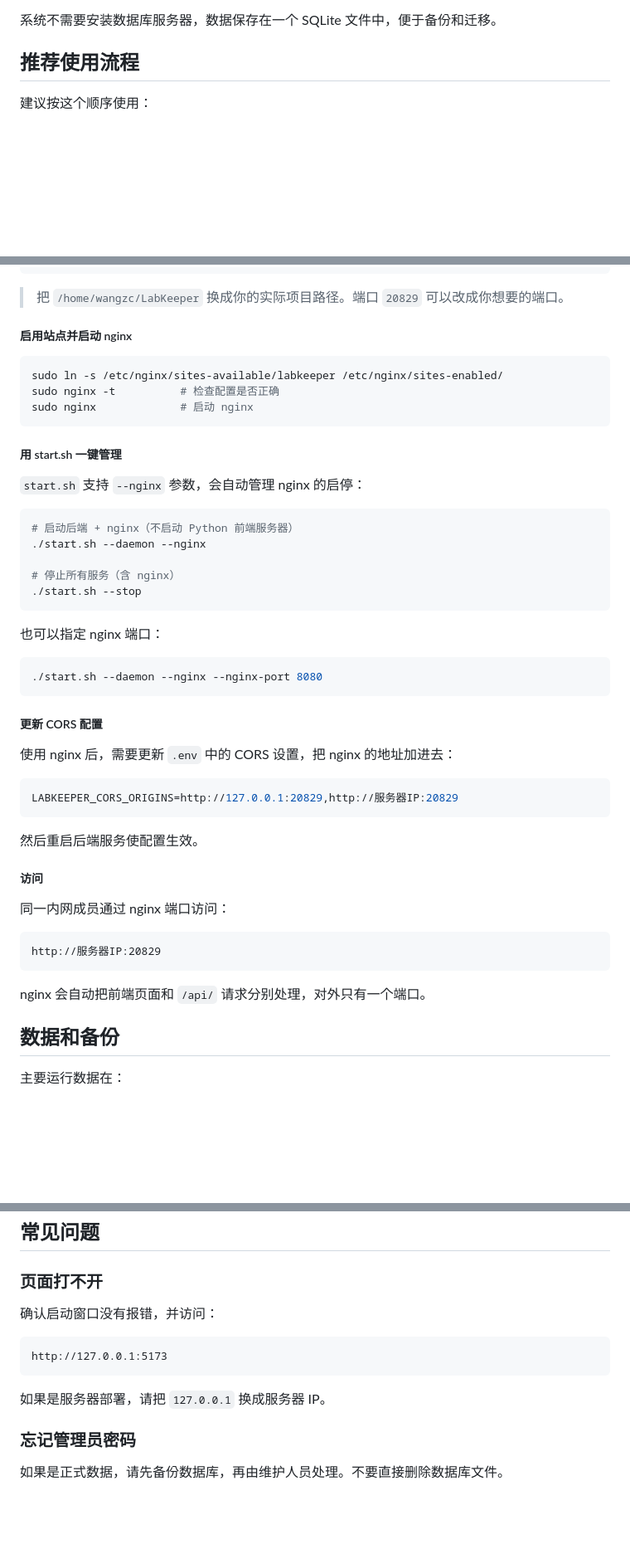
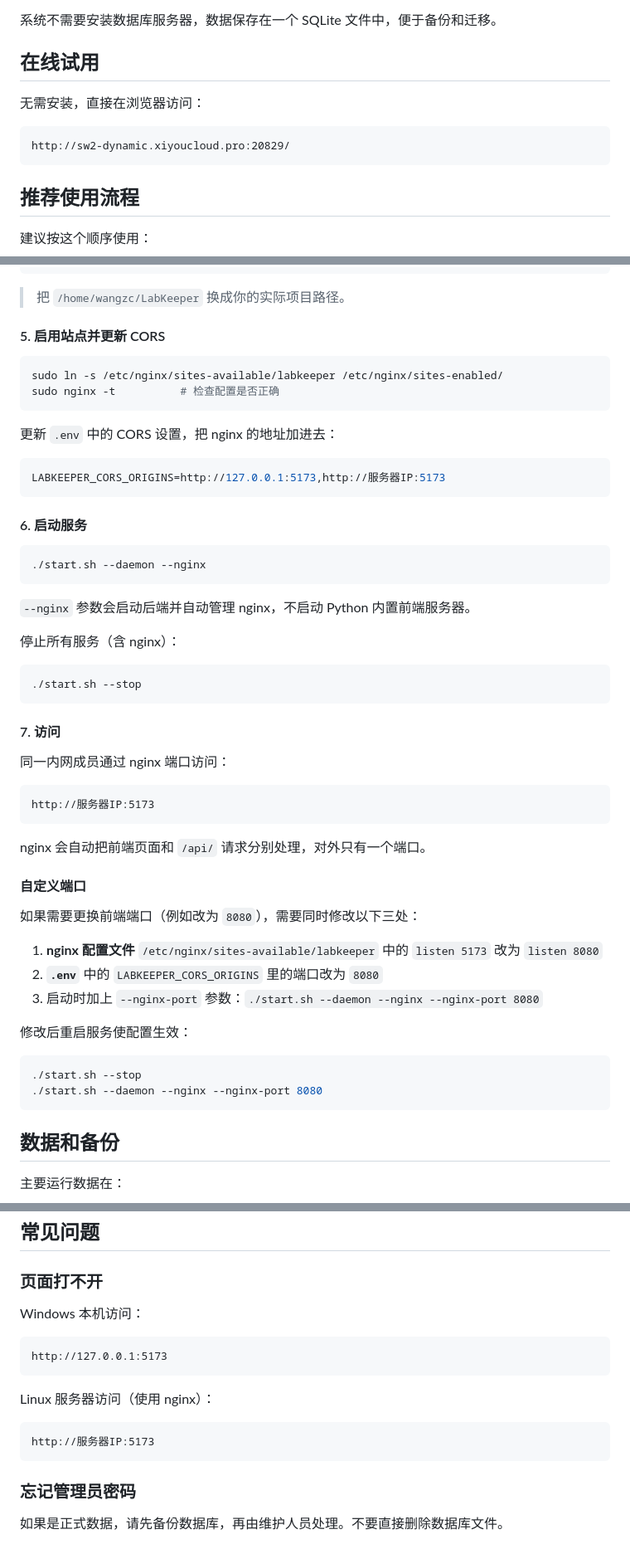
Before and after one commit to Zaichuan-Wang/LabKeeper, a Markdown page: README.md, 3 parts joined by grey strips. Shown at 83% size. GitHub-like rendering; blank space fills up the shorter version.

Commit message:
docs: README 添加在线试用链接，统一端口说明，新增自定义端口章节
- 添加在线试用地址
- 删除旧版脚本说明
- 统一使用 5173 端口，新增自定义端口说明
- 重新组织 nginx 部署步骤

````diff
--- a/README.md
+++ b/README.md
@@ -16,6 +16,14 @@ LabKeeper is a lightweight inventory management system for biological laboratori
 - 订购、到货、验证、入库、移动、出库和备份记录
 
 系统不需要安装数据库服务器，数据保存在一个 SQLite 文件中，便于备份和迁移。
+
+## 在线试用
+
+无需安装，直接在浏览器访问：
+
+```text
+http://sw2-dynamic.xiyoucloud.pro:20829/
+```
 
 ## 推荐使用流程
 
@@ -294,53 +269,59 @@ server {
 EOF
 ```
 
-> 把 `/home/wangzc/LabKeeper` 换成你的实际项目路径。端口 `20829` 可以改成你想要的端口。
+> 把 `/home/wangzc/LabKeeper` 换成你的实际项目路径。
 
-##### 启用站点并启动 nginx
+#### 5. 启用站点并更新 CORS
 
 ```bash
 sudo ln -s /etc/nginx/sites-available/labkeeper /etc/nginx/sites-enabled/
 sudo nginx -t          # 检查配置是否正确
-sudo nginx             # 启动 nginx
 ```
 
-##### 用 start.sh 一键管理
+更新 `.env` 中的 CORS 设置，把 nginx 的地址加进去：
 
-`start.sh` 支持 `--nginx` 参数，会自动管理 nginx 的启停：
+```env
+LABKEEPER_CORS_ORIGINS=http://127.0.0.1:5173,http://服务器IP:5173
+```
+
+#### 6. 启动服务
 
 ```bash
-# 启动后端 + nginx（不启动 Python 前端服务器）
 ./start.sh --daemon --nginx
+```
 
-# 停止所有服务（含 nginx）
+`--nginx` 参数会启动后端并自动管理 nginx，不启动 Python 内置前端服务器。
+
+停止所有服务（含 nginx）：
+
+```bash
 ./start.sh --stop
 ```
 
-也可以指定 nginx 端口：
-
-```bash
-./start.sh --daemon --nginx --nginx-port 8080
-```
-
-##### 更新 CORS 配置
-
-使用 nginx 后，需要更新 `.env` 中的 CORS 设置，把 nginx 的地址加进去：
-
-```env
-LABKEEPER_CORS_ORIGINS=http://127.0.0.1:20829,http://服务器IP:20829
-```
-
-然后重启后端服务使配置生效。
-
-##### 访问
+#### 7. 访问
 
 同一内网成员通过 nginx 端口访问：
 
 ```text
-http://服务器IP:20829
+http://服务器IP:5173
 ```
 
 nginx 会自动把前端页面和 `/api/` 请求分别处理，对外只有一个端口。
+
+#### 自定义端口
+
+如果需要更换前端端口（例如改为 `8080`），需要同时修改以下三处：
+
+1. **nginx 配置文件** `/etc/nginx/sites-available/labkeeper` 中的 `listen 5173` 改为 `listen 8080`
+2. **`.env`** 中的 `LABKEEPER_CORS_ORIGINS` 里的端口改为 `8080`
+3. 启动时加上 `--nginx-port` 参数：`./start.sh --daemon --nginx --nginx-port 8080`
+
+修改后重启服务使配置生效：
+
+```bash
+./start.sh --stop
+./start.sh --daemon --nginx --nginx-port 8080
+```
 
 ## 数据和备份
 
@@ -364,13 +345,17 @@ dev_tools/demo.sqlite3
 
 ### 页面打不开
 
-确认启动窗口没有报错，并访问：
+Windows 本机访问：
 
 ```text
 http://127.0.0.1:5173
 ```
 
-如果是服务器部署，请把 `127.0.0.1` 换成服务器 IP。
+Linux 服务器访问（使用 nginx）：
+
+```text
+http://服务器IP:5173
+```
 
 ### 忘记管理员密码
 
````
Also changed, not shown: other parts of README.md (+4 -37 lines).
